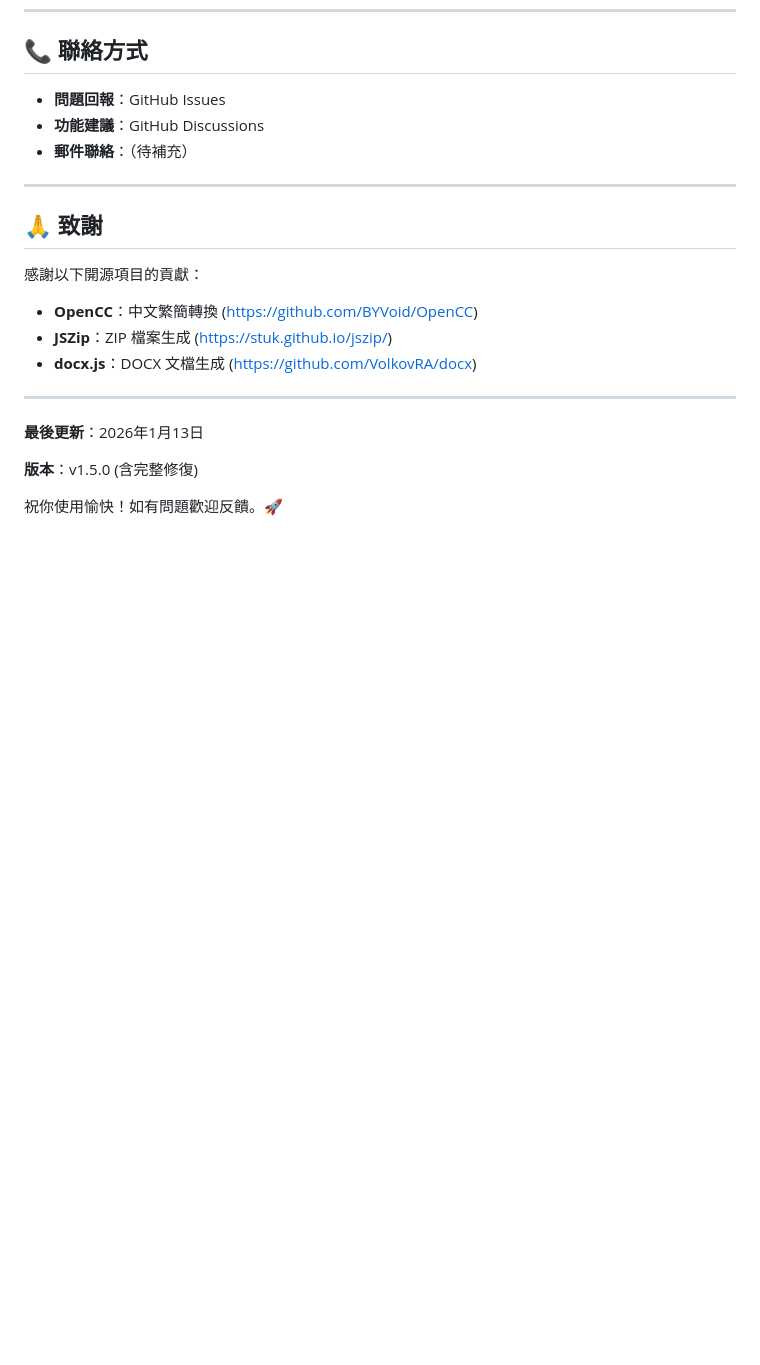
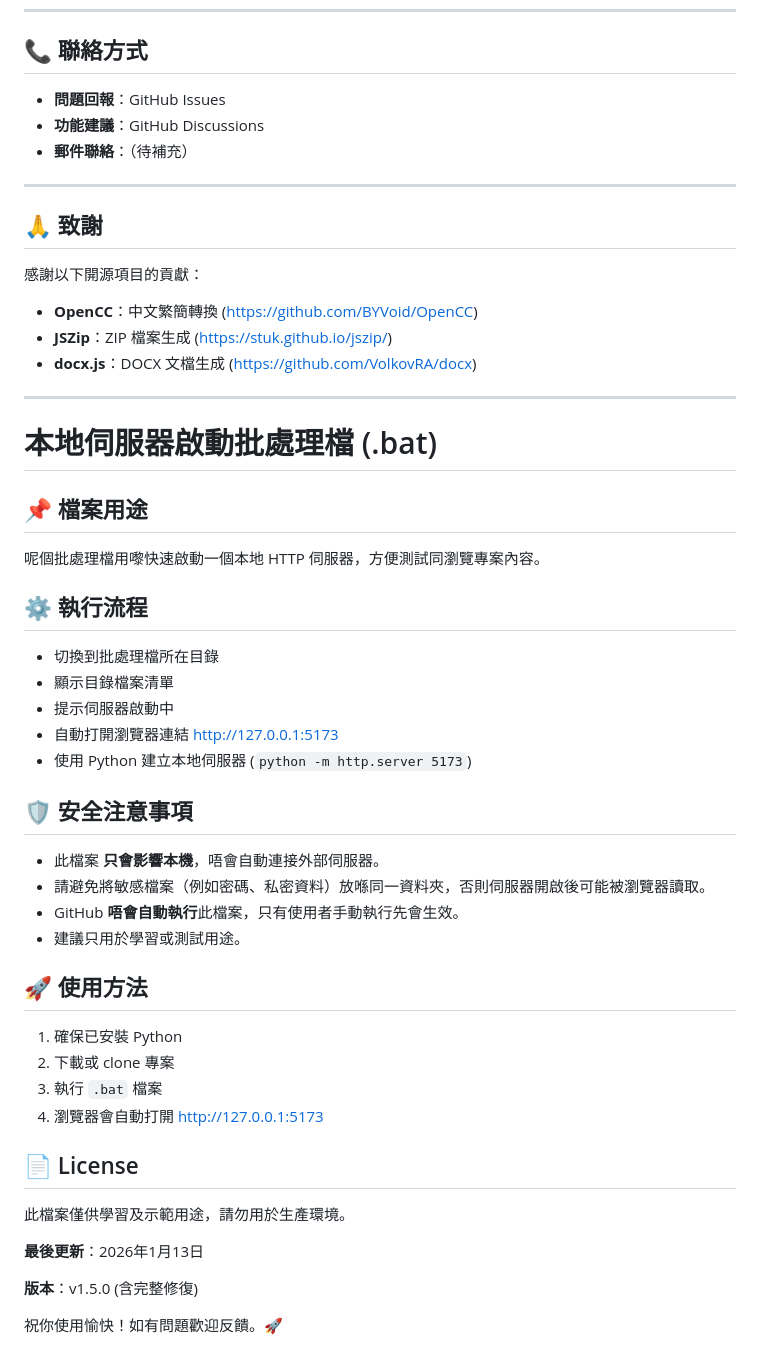
Before and after one commit to QQcutePig/RIOsrtEdit, a Markdown page: README.md, the part around the change. Drawn GitHub-style; blank space fills up the shorter version.

```diff
--- a/README.md
+++ b/README.md
@@ -542,6 +542,32 @@ MIT License
 - **docx.js**：DOCX 文檔生成 (https://github.com/VolkovRA/docx)
 
 ---
+# 本地伺服器啟動批處理檔 (.bat)
+
+## 📌 檔案用途
+呢個批處理檔用嚟快速啟動一個本地 HTTP 伺服器，方便測試同瀏覽專案內容。
+
+## ⚙️ 執行流程
+- 切換到批處理檔所在目錄
+- 顯示目錄檔案清單
+- 提示伺服器啟動中
+- 自動打開瀏覽器連結 [http://127.0.0.1:5173](http://127.0.0.1:5173)
+- 使用 Python 建立本地伺服器 (`python -m http.server 5173`)
+
+## 🛡️ 安全注意事項
+- 此檔案 **只會影響本機**，唔會自動連接外部伺服器。
+- 請避免將敏感檔案（例如密碼、私密資料）放喺同一資料夾，否則伺服器開啟後可能被瀏覽器讀取。
+- GitHub **唔會自動執行**此檔案，只有使用者手動執行先會生效。
+- 建議只用於學習或測試用途。
+
+## 🚀 使用方法
+1. 確保已安裝 Python
+2. 下載或 clone 專案
+3. 執行 `.bat` 檔案
+4. 瀏覽器會自動打開 [http://127.0.0.1:5173](http://127.0.0.1:5173)
+
+## 📄 License
+此檔案僅供學習及示範用途，請勿用於生產環境。
 
 **最後更新**：2026年1月13日
 
```
